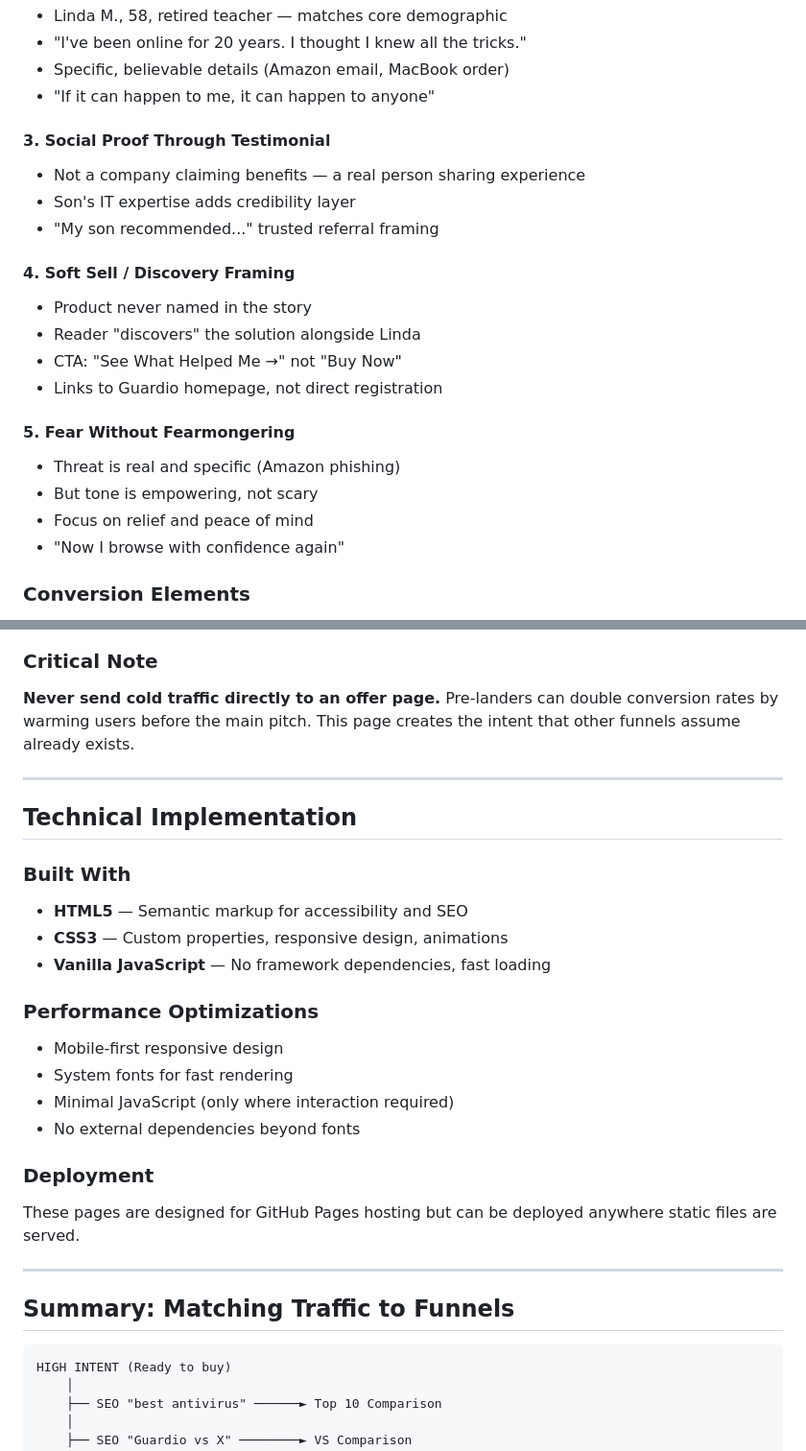
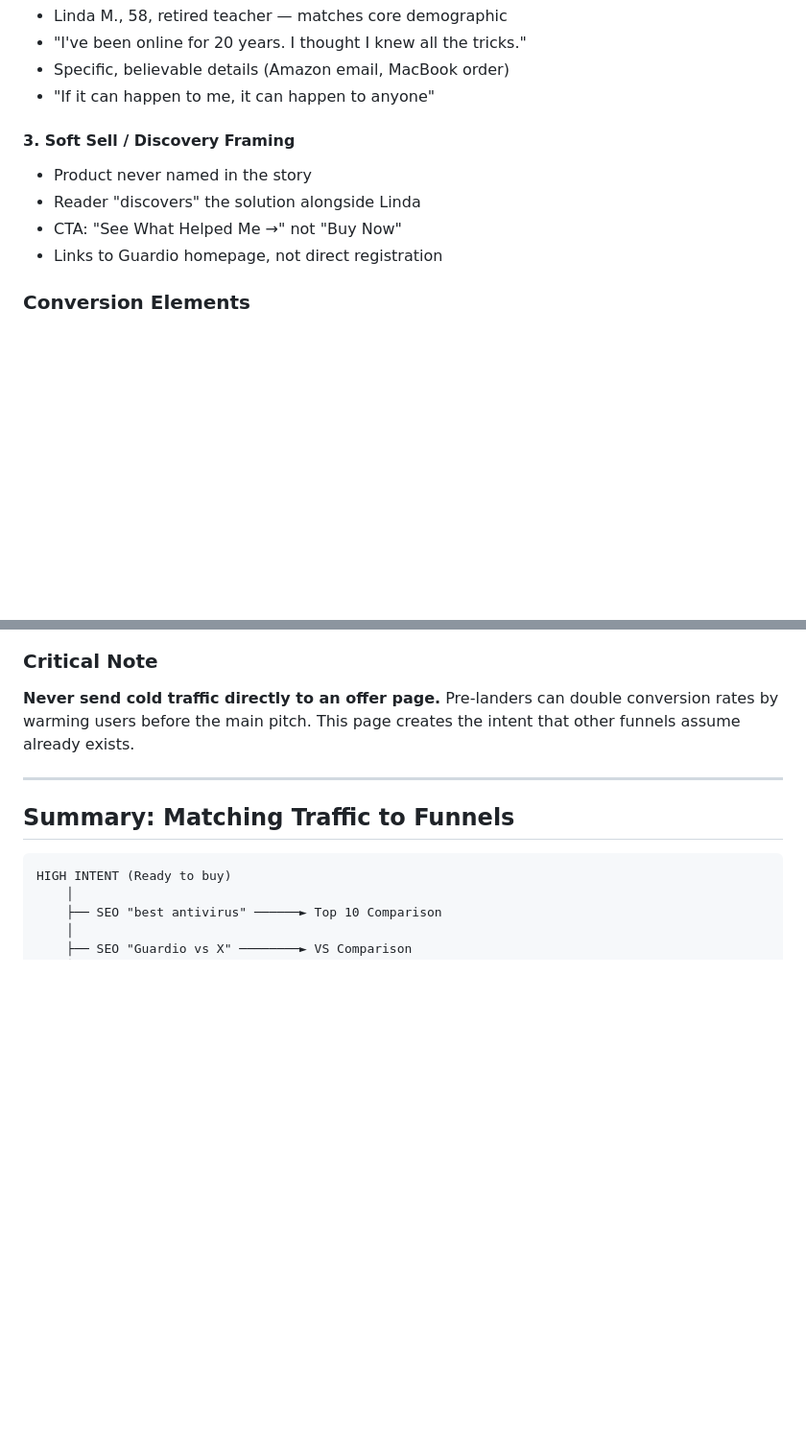
Before and after one commit to noamnahon/guardio-affiliate-funnels, a Markdown page: STRATEGY.md, 2 parts joined by grey strips. Shown at 96% size. Rendered like a GitHub page; blank space fills up the shorter version.

Commit message:
Refine STRATEGY.md: shorten content, add metrics table, clarify affiliate usage

```diff
--- a/STRATEGY.md
+++ b/STRATEGY.md
@@ -212,22 +193,11 @@ Users with **no existing intent** — they weren't looking for security software
 - Specific, believable details (Amazon email, MacBook order)
 - "If it can happen to me, it can happen to anyone"
 
-#### 3. Social Proof Through Testimonial
-- Not a company claiming benefits — a real person sharing experience
-- Son's IT expertise adds credibility layer
-- "My son recommended..." trusted referral framing
-
-#### 4. Soft Sell / Discovery Framing
+#### 3. Soft Sell / Discovery Framing
 - Product never named in the story
 - Reader "discovers" the solution alongside Linda
 - CTA: "See What Helped Me →" not "Buy Now"
 - Links to Guardio homepage, not direct registration
-
-#### 5. Fear Without Fearmongering
-- Threat is real and specific (Amazon phishing)
-- But tone is empowering, not scary
-- Focus on relief and peace of mind
-- "Now I browse with confidence again"
 
 ### Conversion Elements
 - Clean, article-like design (looks editorial, not ad)
@@ -238,24 +208,6 @@ Users with **no existing intent** — they weren't looking for security software
 
 ### Critical Note
 **Never send cold traffic directly to an offer page.** Pre-landers can double conversion rates by warming users before the main pitch. This page creates the intent that other funnels assume already exists.
-
----
-
-## Technical Implementation
-
-### Built With
-- **HTML5** — Semantic markup for accessibility and SEO
-- **CSS3** — Custom properties, responsive design, animations
-- **Vanilla JavaScript** — No framework dependencies, fast loading
-
-### Performance Optimizations
-- Mobile-first responsive design
-- System fonts for fast rendering
-- Minimal JavaScript (only where interaction required)
-- No external dependencies beyond fonts
-
-### Deployment
-These pages are designed for GitHub Pages hosting but can be deployed anywhere static files are served.
 
 ---
 
```
Also changed, not shown: other parts of STRATEGY.md (+12 -31 lines).
